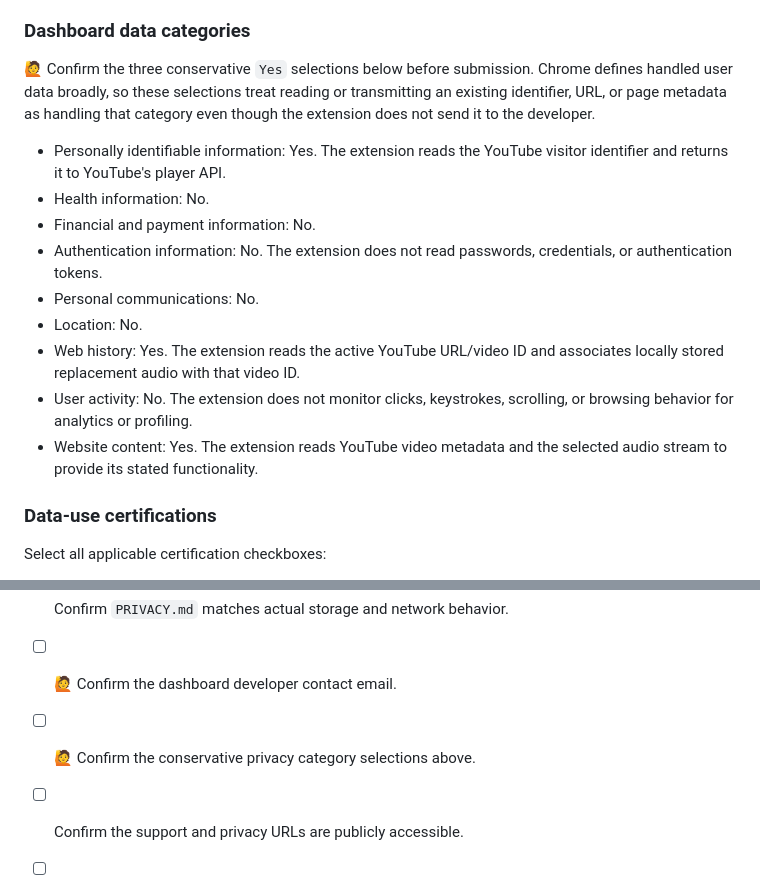
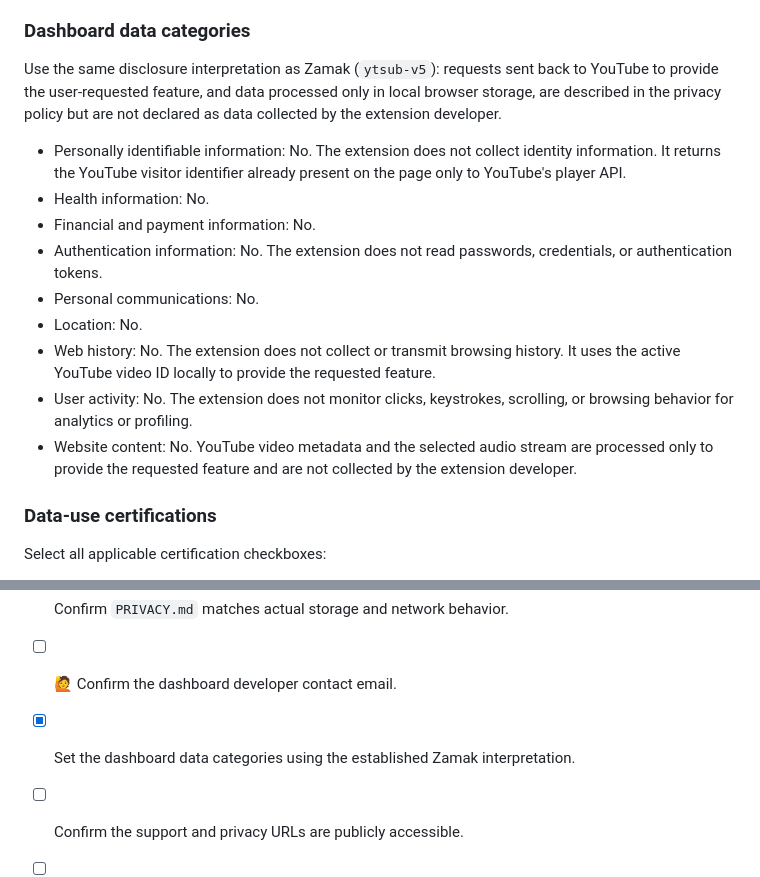
Before and after one commit to hi-ogawa/youtube-audio-replacement, a Markdown page: docs/chrome-store-submission.md, 2 parts joined by grey strips. Drawn GitHub-style.

Commit message:
docs: align store data disclosures with Zamak
Co-authored-by: OpenCode <noreply@opencode.ai>

```diff
--- a/docs/chrome-store-submission.md
+++ b/docs/chrome-store-submission.md
@@ -144,17 +144,17 @@ The corresponding dashboard disclosures must remain consistent with `PRIVACY.md`
 
 ### Dashboard data categories
 
-🙋 Confirm the three conservative `Yes` selections below before submission. Chrome defines handled user data broadly, so these selections treat reading or transmitting an existing identifier, URL, or page metadata as handling that category even though the extension does not send it to the developer.
+Use the same disclosure interpretation as Zamak (`ytsub-v5`): requests sent back to YouTube to provide the user-requested feature, and data processed only in local browser storage, are described in the privacy policy but are not declared as data collected by the extension developer.
 
-- Personally identifiable information: Yes. The extension reads the YouTube visitor identifier and returns it to YouTube's player API.
+- Personally identifiable information: No. The extension does not collect identity information. It returns the YouTube visitor identifier already present on the page only to YouTube's player API.
 - Health information: No.
 - Financial and payment information: No.
 - Authentication information: No. The extension does not read passwords, credentials, or authentication tokens.
 - Personal communications: No.
 - Location: No.
-- Web history: Yes. The extension reads the active YouTube URL/video ID and associates locally stored replacement audio with that video ID.
+- Web history: No. The extension does not collect or transmit browsing history. It uses the active YouTube video ID locally to provide the requested feature.
 - User activity: No. The extension does not monitor clicks, keystrokes, scrolling, or browsing behavior for analytics or profiling.
-- Website content: Yes. The extension reads YouTube video metadata and the selected audio stream to provide its stated functionality.
+- Website content: No. YouTube video metadata and the selected audio stream are processed only to provide the requested feature and are not collected by the extension developer.
 
 ### Data-use certifications
 
@@ -192,7 +192,7 @@ Model files are not bundled because of their size. Local audio replacement is av
 - [x] Confirm permissions are minimal and all justifications are current.
 - [x] Confirm `PRIVACY.md` matches actual storage and network behavior.
 - [ ] 🙋 Confirm the dashboard developer contact email.
-- [ ] 🙋 Confirm the conservative privacy category selections above.
+- [x] Set the dashboard data categories using the established Zamak interpretation.
 - [ ] Confirm the support and privacy URLs are publicly accessible.
 - [ ] 🙋 Capture and upload the current 1280x800 screenshots.
 - [x] Run lint, UI tests, and end-to-end tests.
```
